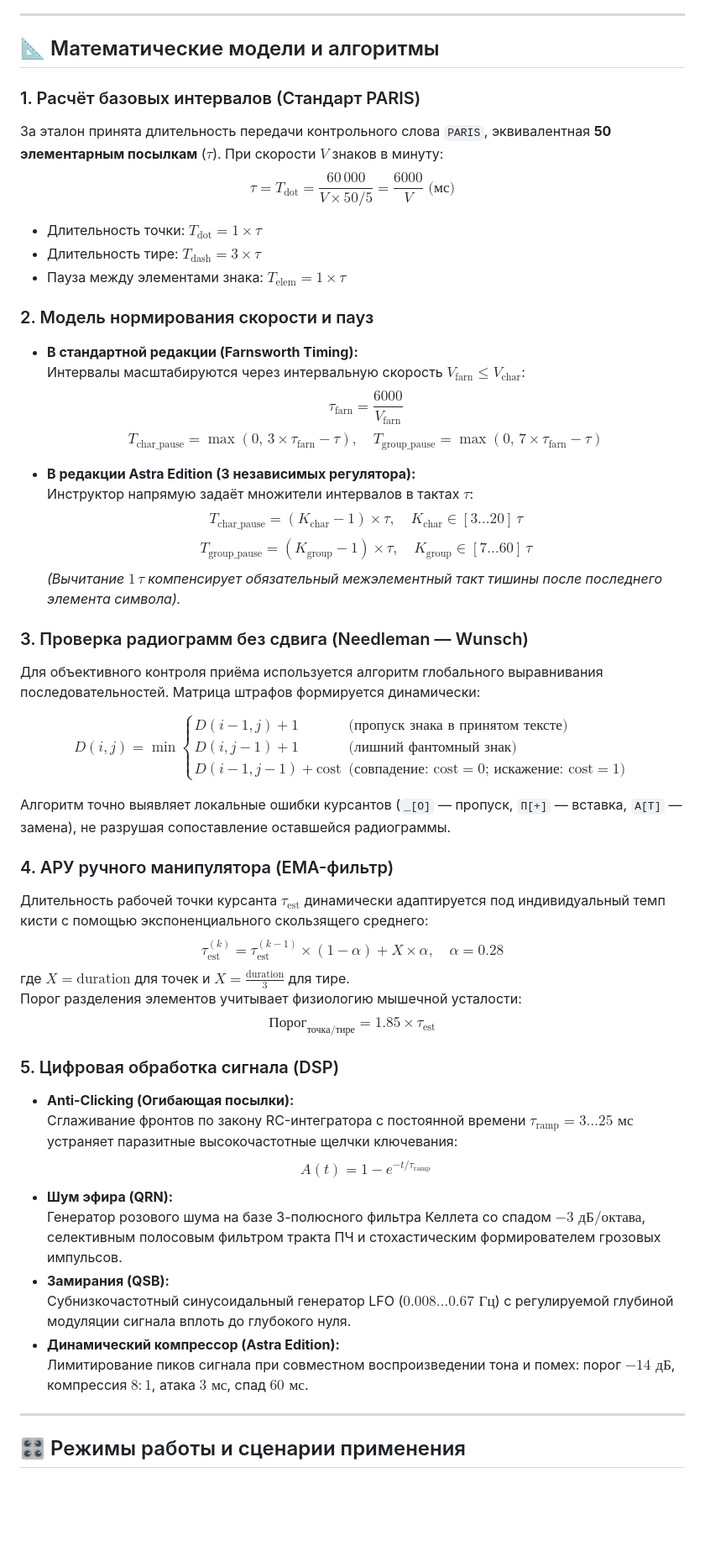
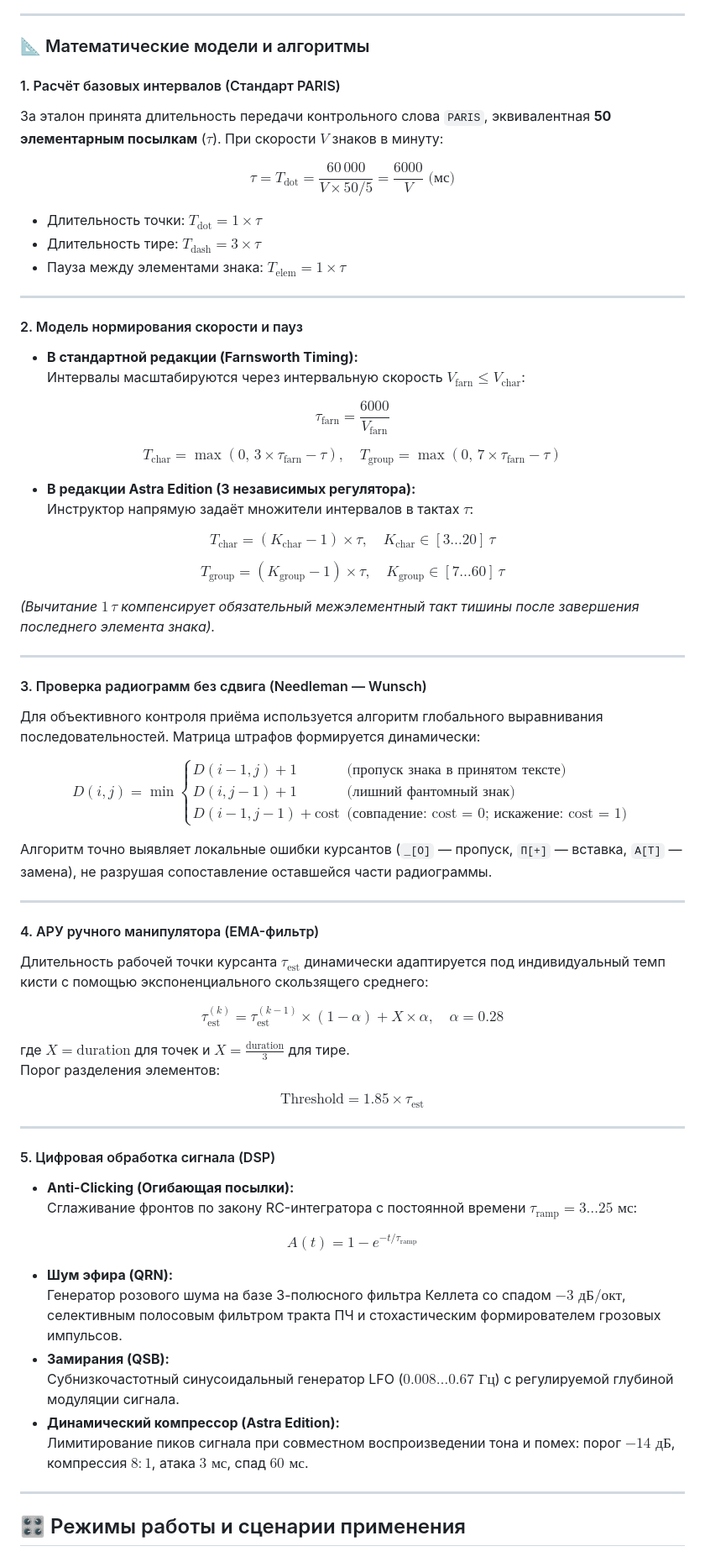
Before and after one commit to Maxim-5GHZ/MORZE-M, a Markdown page: README.md, the part around the change. Shown at 84% size. Rendered like a GitHub page; blank space fills up the shorter version.

Commit message:
Refine section headers and improve formatting
Updated section headers and formatting in the README.

```diff
--- a/README.md
+++ b/README.md
@@ -84,64 +84,76 @@
 
 ---
 
-## 📐 Математические модели и алгоритмы
+### 📐 Математические модели и алгоритмы
 
-### 1. Расчёт базовых интервалов (Стандарт PARIS)
+#### 1. Расчёт базовых интервалов (Стандарт PARIS)
+За эталон принята длительность передачи контрольного слова `PARIS`, эквивалентная **50 элементарным посылкам** ($\tau$). При скорости $V$ знаков в минуту:
 
-За эталон принята длительность передачи контрольного слова `PARIS`, эквивалентная **50 элементарным посылкам** ($\tau$). При скорости $V$ знаков в минуту:
 $$\tau = T_{\text{dot}} = \frac{60\,000}{V \times 50 / 5} = \frac{6000}{V}\text{ (мс)}$$
 
 - Длительность точки: $T_{\text{dot}} = 1 \times \tau$
 - Длительность тире: $T_{\text{dash}} = 3 \times \tau$
 - Пауза между элементами знака: $T_{\text{elem}} = 1 \times \tau$
 
-### 2. Модель нормирования скорости и пауз
+---
+
+#### 2. Модель нормирования скорости и пауз
 
 - **В стандартной редакции (Farnsworth Timing):**
   Интервалы масштабируются через интервальную скорость $V_{\text{farn}} \le V_{\text{char}}$:
-  $$\tau_{\text{farn}} = \frac{6000}{V_{\text{farn}}}$$
-  $$T_{\text{char\_pause}} = \max\left(0,\, 3 \times \tau_{\text{farn}} - \tau\right), \quad T_{\text{group\_pause}} = \max\left(0,\, 7 \times \tau_{\text{farn}} - \tau\right)$$
+
+$$\tau_{\text{farn}} = \frac{6000}{V_{\text{farn}}}$$
+
+$$T_{\text{char}} = \max\left(0,\, 3 \times \tau_{\text{farn}} - \tau\right), \quad T_{\text{group}} = \max\left(0,\, 7 \times \tau_{\text{farn}} - \tau\right)$$
 
 - **В редакции Astra Edition (3 независимых регулятора):**
   Инструктор напрямую задаёт множители интервалов в тактах $\tau$:
-  $$T_{\text{char\_pause}} = (K_{\text{char}} - 1) \times \tau, \quad K_{\text{char}} \in [3 \dots 20]\,\tau$$
-  $$T_{\text{group\_pause}} = (K_{\text{group}} - 1) \times \tau, \quad K_{\text{group}} \in [7 \dots 60]\,\tau$$
-  _(Вычитание $1\,\tau$ компенсирует обязательный межэлементный такт тишины после последнего элемента символа)._
 
-### 3. Проверка радиограмм без сдвига (Needleman — Wunsch)
+$$T_{\text{char}} = (K_{\text{char}} - 1) \times \tau, \quad K_{\text{char}} \in [3 \dots 20]\,\tau$$
 
+$$T_{\text{group}} = (K_{\text{group}} - 1) \times \tau, \quad K_{\text{group}} \in [7 \dots 60]\,\tau$$
+
+*(Вычитание $1\,\tau$ компенсирует обязательный межэлементный такт тишины после завершения последнего элемента знака).*
+
+---
+
+#### 3. Проверка радиограмм без сдвига (Needleman — Wunsch)
 Для объективного контроля приёма используется алгоритм глобального выравнивания последовательностей. Матрица штрафов формируется динамически:
 
-$$
-D(i, j) = \min \begin{cases}
+$$D(i, j) = \min \begin{cases}
 D(i-1, j) + 1 & \text{(пропуск знака в принятом тексте)} \\
 D(i, j-1) + 1 & \text{(лишний фантомный знак)} \\
-D(i-1, j-1) + \text{cost} & \text{(совпадение: cost}=0\text{; искажение: cost}=1\text{)}
-\end{cases}
-$$
+D(i-1, j-1) + \text{cost} & \text{(совпадение: cost = 0; искажение: cost = 1)}
+\end{cases}$$
 
-Алгоритм точно выявляет локальные ошибки курсантов (`_[О]` — пропуск, `П[+]` — вставка, `А[Т]` — замена), не разрушая сопоставление оставшейся радиограммы.
+Алгоритм точно выявляет локальные ошибки курсантов (`_[О]` — пропуск, `П[+]` — вставка, `А[Т]` — замена), не разрушая сопоставление оставшейся части радиограммы.
 
-### 4. АРУ ручного манипулятора (EMA-фильтр)
+---
 
+#### 4. АРУ ручного манипулятора (EMA-фильтр)
 Длительность рабочей точки курсанта $\tau_{\text{est}}$ динамически адаптируется под индивидуальный темп кисти с помощью экспоненциального скользящего среднего:
+
 $$\tau_{\text{est}}^{(k)} = \tau_{\text{est}}^{(k-1)} \times (1 - \alpha) + X \times \alpha, \quad \alpha = 0.28$$
+
 где $X = \text{duration}$ для точек и $X = \frac{\text{duration}}{3}$ для тире.
-Порог разделения элементов учитывает физиологию мышечной усталости:
-$$\text{Порог}_{\text{точка/тире}} = 1.85 \times \tau_{\text{est}}$$
+Порог разделения элементов:
 
-### 5. Цифровая обработка сигнала (DSP)
+$$\text{Threshold} = 1.85 \times \tau_{\text{est}}$$
 
+---
+
+#### 5. Цифровая обработка сигнала (DSP)
 - **Anti-Clicking (Огибающая посылки):**
-  Сглаживание фронтов по закону RC-интегратора с постоянной времени $\tau_{\text{ramp}} = 3 \dots 25\text{ мс}$ устраняет паразитные высокочастотные щелчки ключевания:
-  $$A(t) = 1 - e^{-t / \tau_{\text{ramp}}}$$
+  Сглаживание фронтов по закону RC-интегратора с постоянной времени $\tau_{\text{ramp}} = 3 \dots 25\text{ мс}$:
+
+$$A(t) = 1 - e^{-t / \tau_{\text{ramp}}}$$
+
 - **Шум эфира (QRN):**
-  Генератор розового шума на базе 3-полюсного фильтра Келлета со спадом $-3\text{ дБ/октава}$, селективным полосовым фильтром тракта ПЧ и стохастическим формирователем грозовых импульсов.
+  Генератор розового шума на базе 3-полюсного фильтра Келлета со спадом $-3\text{ дБ/окт}$, селективным полосовым фильтром тракта ПЧ и стохастическим формирователем грозовых импульсов.
 - **Замирания (QSB):**
-  Субнизкочастотный синусоидальный генератор LFO ($0.008 \dots 0.67\text{ Гц}$) с регулируемой глубиной модуляции сигнала вплоть до глубокого нуля.
+  Субнизкочастотный синусоидальный генератор LFO ($0.008 \dots 0.67\text{ Гц}$) с регулируемой глубиной модуляции сигнала.
 - **Динамический компрессор (Astra Edition):**
   Лимитирование пиков сигнала при совместном воспроизведении тона и помех: порог $-14\text{ дБ}$, компрессия $8:1$, атака $3\text{ мс}$, спад $60\text{ мс}$.
-
 ---
 
 ## 🎛 Режимы работы и сценарии применения
```
